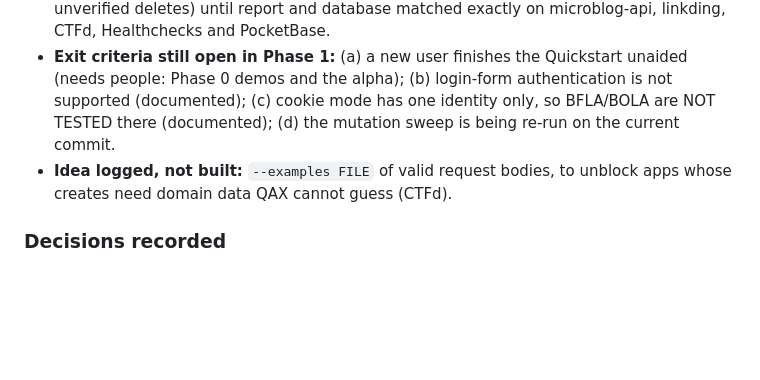
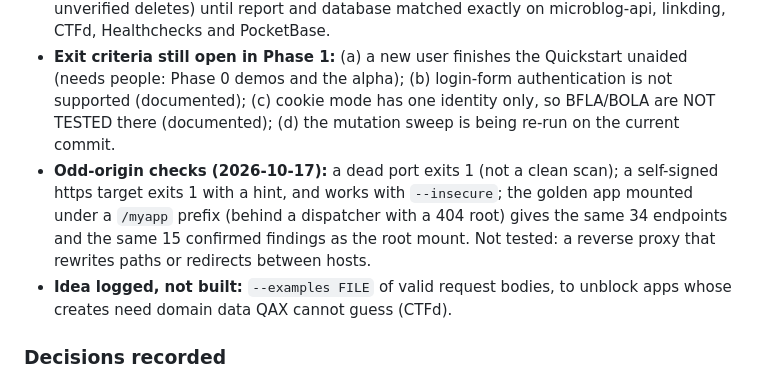
Before and after one commit to abu-khadija/QAX, a Markdown page: strategy/PLAN.md, the part around the change. Drawn GitHub-style; blank space fills up the shorter version.

Commit message:
docs(plan): odd-origin checks recorded (dead port, self-signed https, prefix mount)
Co-Authored-By: Claude Sonnet 5.5 <noreply@anthropic.com>

```diff
--- a/strategy/PLAN.md
+++ b/strategy/PLAN.md
@@ -320,6 +320,7 @@ These references support the security and operating principles; review current g
 - **Two regressions I introduced and the gate did not see, both found by running the product as a user would:** (1) the cookie/CSRF commit broke `--out` for every scan without credentials and therefore `qax demo` (an import inside an `if`); (2) putting the operator's cookie on the test runner's session turned "anonymous request is rejected" tests into false P1s. Both fixed with regression tests; the gate now runs the real CLI end to end.
 - **Real-app audits against the app's own database** corrected QAX's "left on the target" in both directions (over-reporting twins and under-reporting untracked writes and unverified deletes) until report and database matched exactly on microblog-api, linkding, CTFd, Healthchecks and PocketBase.
 - **Exit criteria still open in Phase 1:** (a) a new user finishes the Quickstart unaided (needs people: Phase 0 demos and the alpha); (b) login-form authentication is not supported (documented); (c) cookie mode has one identity only, so BFLA/BOLA are NOT TESTED there (documented); (d) the mutation sweep is being re-run on the current commit.
+- **Odd-origin checks (2026-10-17):** a dead port exits 1 (not a clean scan); a self-signed https target exits 1 with a hint, and works with `--insecure`; the golden app mounted under a `/myapp` prefix (behind a dispatcher with a 404 root) gives the same 34 endpoints and the same 15 confirmed findings as the root mount. Not tested: a reverse proxy that rewrites paths or redirects between hosts.
 - **Idea logged, not built:** `--examples FILE` of valid request bodies, to unblock apps whose creates need domain data QAX cannot guess (CTFd).
 
 ### Decisions recorded
```
